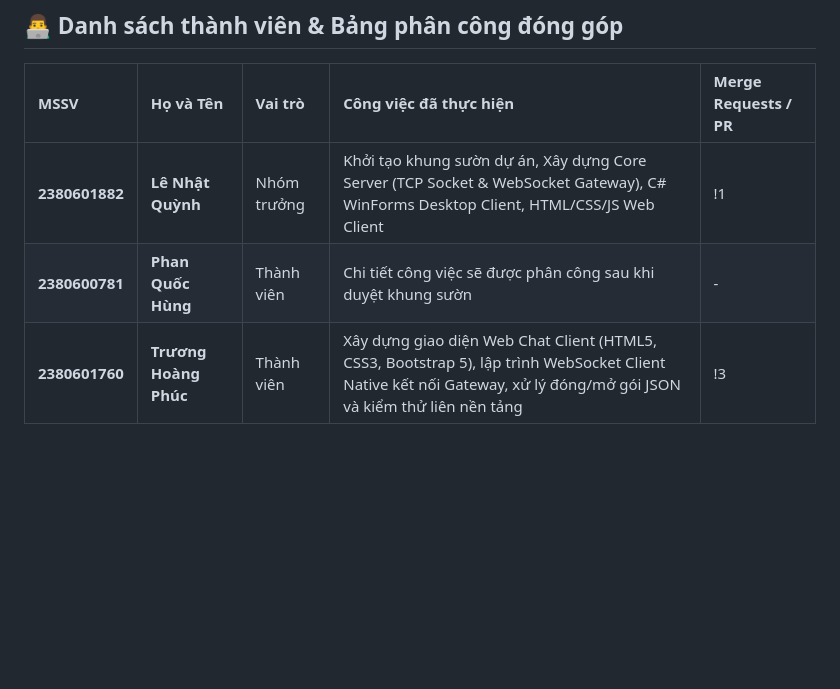
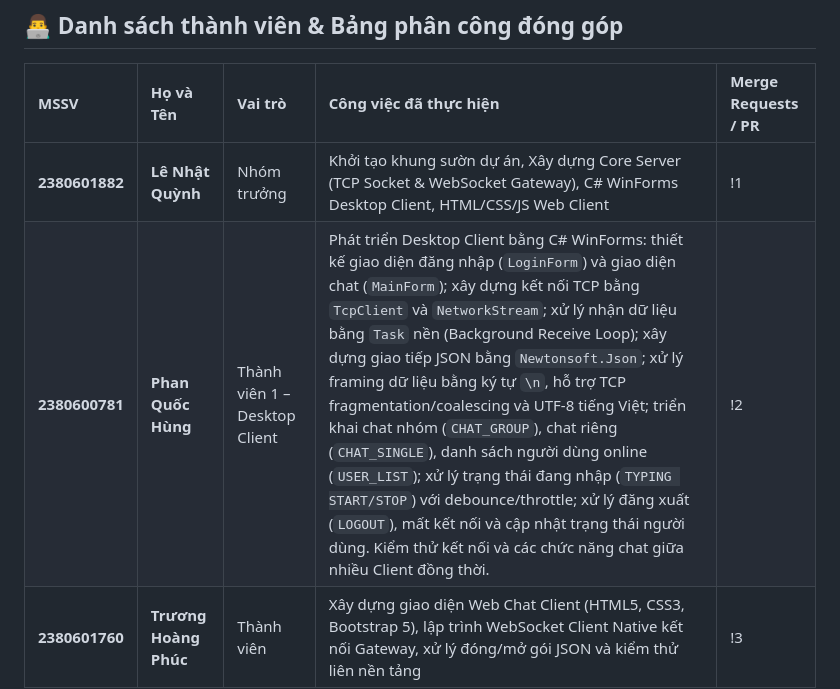
Before and after one commit to LeNhatQuynh-2380601882/H-Th-ng-Chat-a-Client, a Markdown page: README.md, the part around the change. Drawn GitHub-style; blank space fills up the shorter version.

Commit message:
docs: update contribution table for 2380600781-PhanQuocHung desktop client

```diff
--- a/README.md
+++ b/README.md
@@ -12,7 +12,7 @@
 | MSSV | Họ và Tên | Vai trò | Công việc đã thực hiện | Merge Requests / PR |
 | :--- | :--- | :--- | :--- | :--- |
 | **2380601882** | **Lê Nhật Quỳnh** | Nhóm trưởng | Khởi tạo khung sườn dự án, Xây dựng Core Server (TCP Socket & WebSocket Gateway), C# WinForms Desktop Client, HTML/CSS/JS Web Client | !1 |
-| **2380600781** | **Phan Quốc Hùng** | Thành viên | Chi tiết công việc sẽ được phân công sau khi duyệt khung sườn | - |
+| **2380600781** | **Phan Quốc Hùng** | Thành viên 1 – Desktop Client | Phát triển Desktop Client bằng C# WinForms: thiết kế giao diện đăng nhập (`LoginForm`) và giao diện chat (`MainForm`); xây dựng kết nối TCP bằng `TcpClient` và `NetworkStream`; xử lý nhận dữ liệu bằng `Task` nền (Background Receive Loop); xây dựng giao tiếp JSON bằng `Newtonsoft.Json`; xử lý framing dữ liệu bằng ký tự `\n`, hỗ trợ TCP fragmentation/coalescing và UTF-8 tiếng Việt; triển khai chat nhóm (`CHAT_GROUP`), chat riêng (`CHAT_SINGLE`), danh sách người dùng online (`USER_LIST`); xử lý trạng thái đang nhập (`TYPING START/STOP`) với debounce/throttle; xử lý đăng xuất (`LOGOUT`), mất kết nối và cập nhật trạng thái người dùng. Kiểm thử kết nối và các chức năng chat giữa nhiều Client đồng thời. | !2 |
 | **2380601760** | **Trương Hoàng Phúc** | Thành viên | Xây dựng giao diện Web Chat Client (HTML5, CSS3, Bootstrap 5), lập trình WebSocket Client Native kết nối Gateway, xử lý đóng/mở gói JSON và kiểm thử liên nền tảng | !3 |
 
 ---
```
